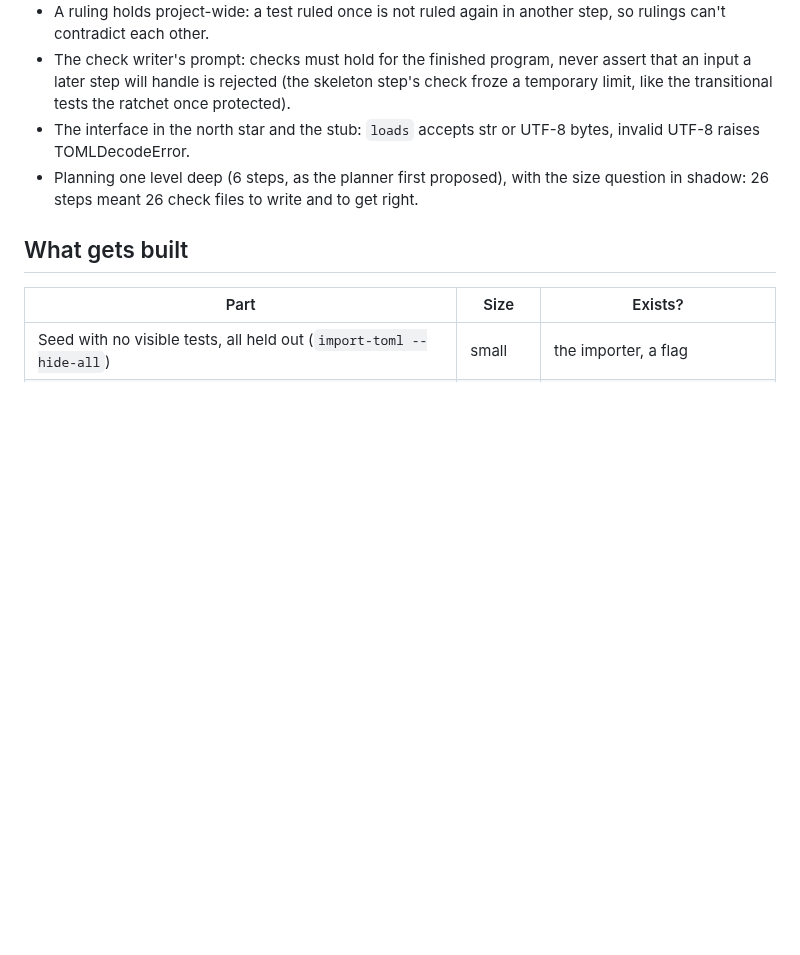
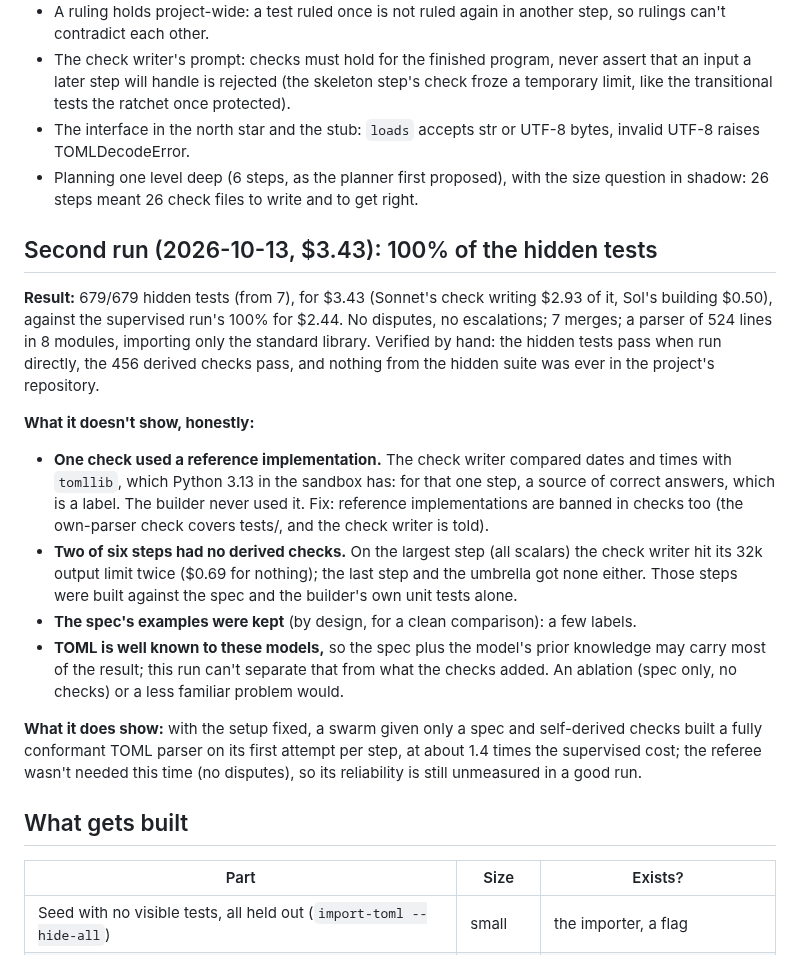
Before and after one commit to andreasatle/agentswarm, a Markdown page: docs/design/self-supervised.md, the part around the change. GitHub-like rendering; blank space fills up the shorter version.

Commit message:
Self-supervised TOML: 679/679 hidden for $3.43 on the second run; caveats recorded (a check used tomllib, two steps without derived checks, a familiar problem)
Co-Authored-By: Claude Opus 5.5 <noreply@anthropic.com>

```diff
--- a/docs/design/self-supervised.md
+++ b/docs/design/self-supervised.md
@@ -69,6 +69,18 @@ Why TOML: a direct comparison with a known supervised result, so the only thing
 - The interface in the north star and the stub: `loads` accepts str or UTF-8 bytes, invalid UTF-8 raises TOMLDecodeError.
 - Planning one level deep (6 steps, as the planner first proposed), with the size question in shadow: 26 steps meant 26 check files to write and to get right.
 
+## Second run (2026-10-13, $3.43): 100% of the hidden tests
+
+**Result:** 679/679 hidden tests (from 7), for $3.43 (Sonnet's check writing $2.93 of it, Sol's building $0.50), against the supervised run's 100% for $2.44. No disputes, no escalations; 7 merges; a parser of 524 lines in 8 modules, importing only the standard library. Verified by hand: the hidden tests pass when run directly, the 456 derived checks pass, and nothing from the hidden suite was ever in the project's repository.
+
+**What it doesn't show, honestly:**
+- **One check used a reference implementation.** The check writer compared dates and times with `tomllib`, which Python 3.13 in the sandbox has: for that one step, a source of correct answers, which is a label. The builder never used it. Fix: reference implementations are banned in checks too (the own-parser check covers tests/, and the check writer is told).
+- **Two of six steps had no derived checks.** On the largest step (all scalars) the check writer hit its 32k output limit twice ($0.69 for nothing); the last step and the umbrella got none either. Those steps were built against the spec and the builder's own unit tests alone.
+- **The spec's examples were kept** (by design, for a clean comparison): a few labels.
+- **TOML is well known to these models,** so the spec plus the model's prior knowledge may carry most of the result; this run can't separate that from what the checks added. An ablation (spec only, no checks) or a less familiar problem would.
+
+**What it does show:** with the setup fixed, a swarm given only a spec and self-derived checks built a fully conformant TOML parser on its first attempt per step, at about 1.4 times the supervised cost; the referee wasn't needed this time (no disputes), so its reliability is still unmeasured in a good run.
+
 ## What gets built
 
 | Part | Size | Exists? |
```
Also changed, not shown: docs/CHANGELOG.md (+6 -0 lines), docs/ROADMAP.md (+2 -0 lines).
